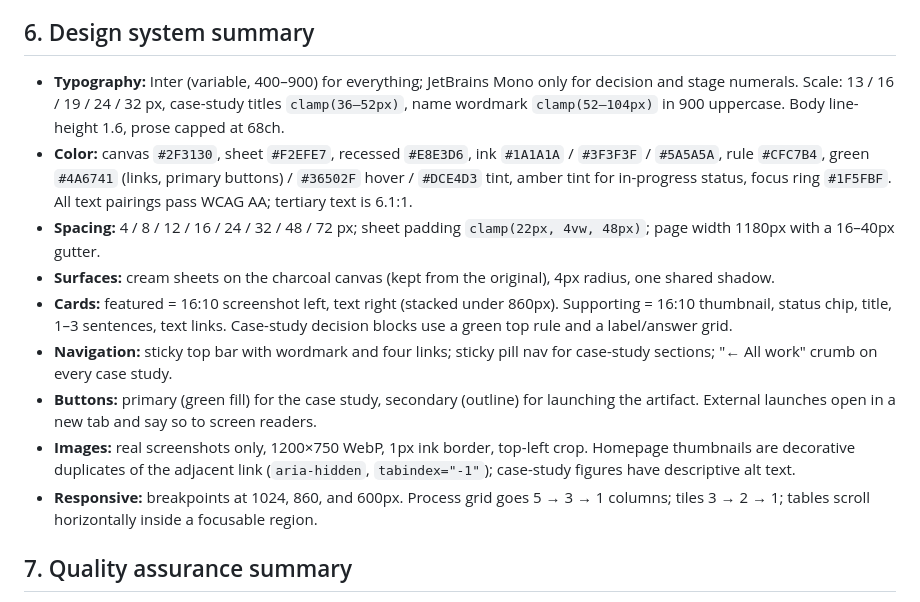
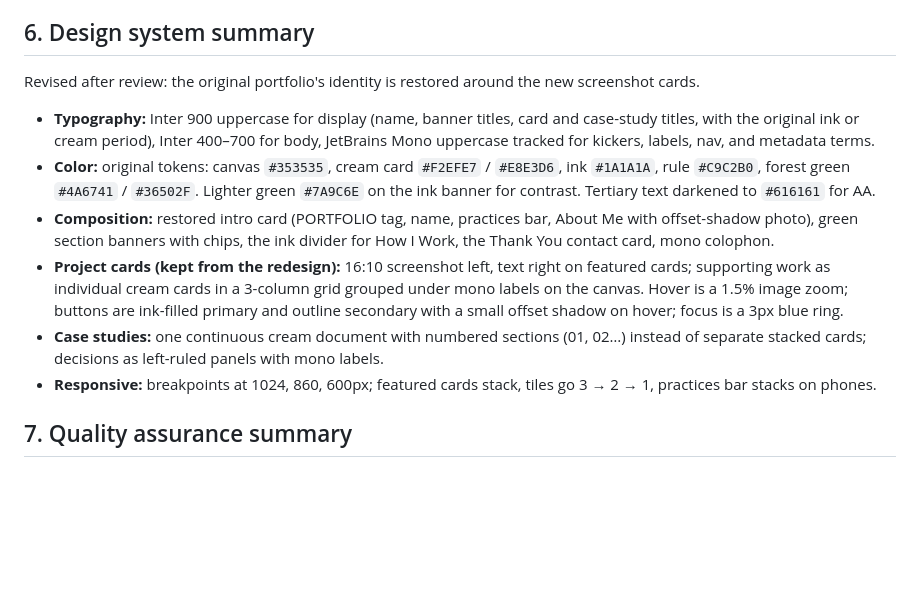
Before and after one commit to tonjaryan/TonjaRyanPortfolio, a Markdown page: docs/portfolio-revamp-report.md, the part around the change. Drawn GitHub-style; blank space fills up the shorter version.

Commit message:
Update design system summary in revamp report
Co-Authored-By: Claude Opus 5.5 <noreply@anthropic.com>
Claude-Session: https://claude.ai/code/session_01H9sXadsVvuLGsU9oRuLLwV

```diff
--- a/docs/portfolio-revamp-report.md
+++ b/docs/portfolio-revamp-report.md
@@ -90,15 +90,14 @@ Branch: `portfolio-revamp` · October 26, 2026
 
 ## 6. Design system summary
 
-- **Typography:** Inter (variable, 400–900) for everything; JetBrains Mono only for decision and stage numerals. Scale: 13 / 16 / 19 / 24 / 32 px, case-study titles `clamp(36–52px)`, name wordmark `clamp(52–104px)` in 900 uppercase. Body line-height 1.6, prose capped at 68ch.
-- **Color:** canvas `#2F3130`, sheet `#F2EFE7`, recessed `#E8E3D6`, ink `#1A1A1A` / `#3F3F3F` / `#5A5A5A`, rule `#CFC7B4`, green `#4A6741` (links, primary buttons) / `#36502F` hover / `#DCE4D3` tint, amber tint for in-progress status, focus ring `#1F5FBF`. All text pairings pass WCAG AA; tertiary text is 6.1:1.
-- **Spacing:** 4 / 8 / 12 / 16 / 24 / 32 / 48 / 72 px; sheet padding `clamp(22px, 4vw, 48px)`; page width 1180px with a 16–40px gutter.
-- **Surfaces:** cream sheets on the charcoal canvas (kept from the original), 4px radius, one shared shadow.
-- **Cards:** featured = 16:10 screenshot left, text right (stacked under 860px). Supporting = 16:10 thumbnail, status chip, title, 1–3 sentences, text links. Case-study decision blocks use a green top rule and a label/answer grid.
-- **Navigation:** sticky top bar with wordmark and four links; sticky pill nav for case-study sections; "← All work" crumb on every case study.
-- **Buttons:** primary (green fill) for the case study, secondary (outline) for launching the artifact. External launches open in a new tab and say so to screen readers.
-- **Images:** real screenshots only, 1200×750 WebP, 1px ink border, top-left crop. Homepage thumbnails are decorative duplicates of the adjacent link (`aria-hidden`, `tabindex="-1"`); case-study figures have descriptive alt text.
-- **Responsive:** breakpoints at 1024, 860, and 600px. Process grid goes 5 → 3 → 1 columns; tiles 3 → 2 → 1; tables scroll horizontally inside a focusable region.
+Revised after review: the original portfolio's identity is restored around the new screenshot cards.
+
+- **Typography:** Inter 900 uppercase for display (name, banner titles, card and case-study titles, with the original ink or cream period), Inter 400–700 for body, JetBrains Mono uppercase tracked for kickers, labels, nav, and metadata terms.
+- **Color:** original tokens: canvas `#353535`, cream card `#F2EFE7` / `#E8E3D6`, ink `#1A1A1A`, rule `#C9C2B0`, forest green `#4A6741` / `#36502F`. Lighter green `#7A9C6E` on the ink banner for contrast. Tertiary text darkened to `#616161` for AA.
+- **Composition:** restored intro card (PORTFOLIO tag, name, practices bar, About Me with offset-shadow photo), green section banners with chips, the ink divider for How I Work, the Thank You contact card, mono colophon.
+- **Project cards (kept from the redesign):** 16:10 screenshot left, text right on featured cards; supporting work as individual cream cards in a 3-column grid grouped under mono labels on the canvas. Hover is a 1.5% image zoom; buttons are ink-filled primary and outline secondary with a small offset shadow on hover; focus is a 3px blue ring.
+- **Case studies:** one continuous cream document with numbered sections (01, 02…) instead of separate stacked cards; decisions as left-ruled panels with mono labels.
+- **Responsive:** breakpoints at 1024, 860, 600px; featured cards stack, tiles go 3 → 2 → 1, practices bar stacks on phones.
 
 ## 7. Quality assurance summary
 
```
